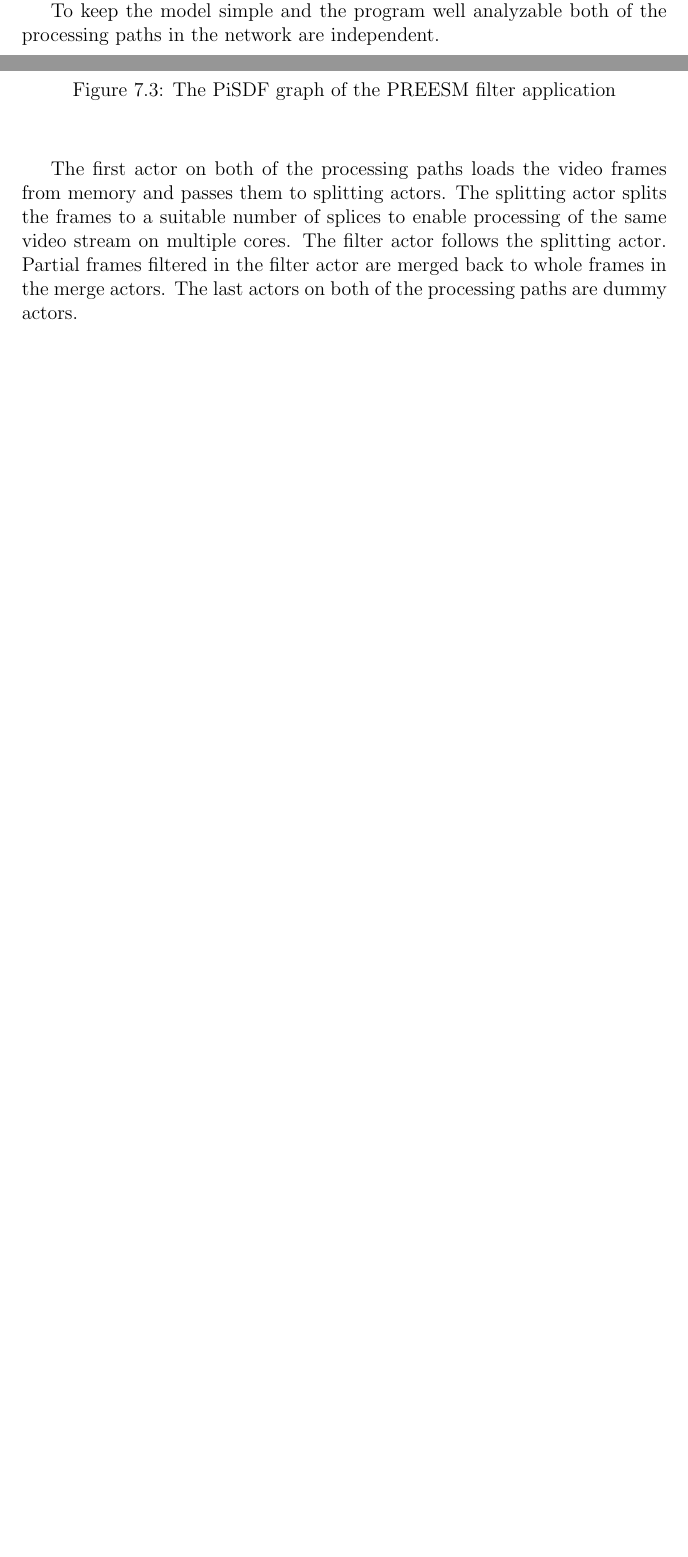
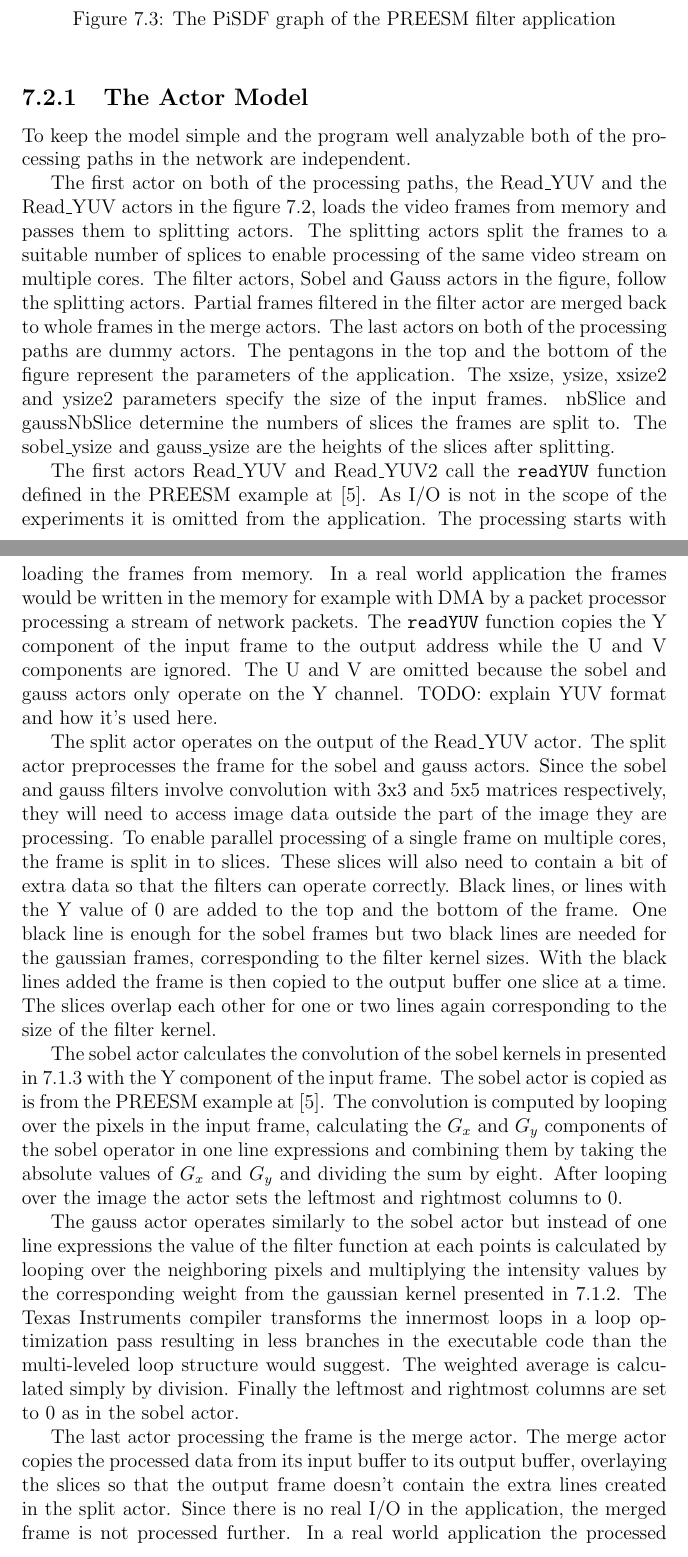
Before and after one commit to vuoristo/masters-thesis, a LaTeX thesis (thesis/thesis-vuorio.tex, which reads thesis/construction.tex): two parts of pages 31 and 32 of 40 before the commit and two parts of pages 32 and 33 of 41 after it, joined at a grey line, cut so that both start at the same text, the shorter picture padded with empty space. Compiled offline with pdfLaTeX.

Commit message:
explains the actor model

```diff
--- a/thesis/construction.tex
+++ b/thesis/construction.tex
@@ -177,10 +179,66 @@ the shared parts of the application.
+\subsection{The Actor Model}
+\label{subsec:actors}
 To keep the model simple and the program well analyzable both of the processing
 paths in the network are independent.
 
-The first actor on both of the processing paths loads the video frames from
-memory and passes them to splitting actors. The splitting actor splits the
-frames to a suitable number of splices to enable processing of the same video
-stream on multiple cores. The filter actor follows the splitting actor. Partial
-frames filtered in the filter actor are merged back to whole frames in the merge
-actors. The last actors on both of the processing paths are dummy actors.\\
+The first actor on both of the processing paths, the Read\_YUV and the Read\_YUV
+actors in the figure \ref{preesm_actors}, loads the video frames from memory and
+passes them to splitting actors. The splitting actors split the frames to a
+suitable number of splices to enable processing of the same video stream on
+multiple cores. The filter actors, Sobel and Gauss actors in the figure, follow
+the splitting actors. Partial frames filtered in the filter actor are merged
+back to whole frames in the merge actors. The last actors on both of the
+processing paths are dummy actors. The pentagons in the top and the bottom of
+the figure represent the parameters of the application. The xsize, ysize, xsize2
+and ysize2 parameters specify the size of the input frames. nbSlice and
+gaussNbSlice determine the numbers of slices the frames are split to. The
+sobel\_ysize and gauss\_ysize are the heights of the slices after splitting.
 
+The first actors Read\_YUV and Read\_YUV2 call the \texttt{readYUV} function
+defined in the PREESM example at \cite{preesmtut}. As I/O is not in the scope of
+the experiments it is omitted from the application. The processing starts with
+loading the frames from memory. In a real world application the frames would be
+written in the memory for example with DMA by a packet processor processing a
+stream of network packets. The \texttt{readYUV} function copies the Y component
+of the input frame to the output address while the U and V components are
+ignored. The U and V are omitted because the sobel and gauss actors only operate
+on the Y channel. TODO: explain YUV format and how it's used here.
+
+The split actor operates on the output of the Read\_YUV actor. The split actor
+preprocesses the frame for the sobel and gauss actors. Since the sobel and gauss
+filters involve convolution with 3x3 and 5x5 matrices respectively, they will
+need to access image data outside the part of the image they are processing. To
+enable parallel processing of a single frame on multiple cores, the frame is
+split in to slices. These slices will also need to contain a bit of extra data
+so that the filters can operate correctly. Black lines, or lines with the Y
+value of 0 are added to the top and the bottom of the frame. One black line is
+enough for the sobel frames but two black lines are needed for the gaussian
+frames, corresponding to the filter kernel sizes.  With the black lines added
+the frame is then copied to the output buffer one slice at a time. The slices
+overlap each other for one or two lines again corresponding to the size of the
+filter kernel.
+
+The sobel actor calculates the convolution of the sobel kernels in presented in
+\ref{fig:sobelmat} with the Y component of the input frame. The sobel actor is
+copied as is from the PREESM example at \cite{preesmtut}. The convolution is
+computed by looping over the pixels in the input frame, calculating the $G_{x}$
+and $G_{y}$ components of the sobel operator in one line expressions and
+combining them by taking the absolute values of $G_{x}$ and $G_{y}$ and dividing
+the sum by eight. After looping over the image the actor sets the leftmost and
+rightmost columns to 0.
+
+The gauss actor operates similarly to the sobel actor but instead of one line
+expressions the value of the filter function at each points is calculated by
+looping over the neighboring pixels and multiplying the intensity values by the
+corresponding weight from the gaussian kernel presented in \ref{fig:gaussmat}.
+The Texas Instruments compiler transforms the innermost loops in a loop
+optimization pass resulting in less branches in the executable code than the
+multi-leveled loop structure would suggest. The weighted average is calculated
+simply by division. Finally the leftmost and rightmost columns are set to 0 as
+in the sobel actor.
+
+The last actor processing the frame is the merge actor. The merge actor copies
+the processed data from its input buffer to its output buffer, overlaying the
+slices so that the output frame doesn't contain the extra lines created in the
+split actor. Since there is no real I/O in the application, the merged frame is
+not processed further. In a real world application the processed frame would be
```
Also changed, not shown: thesis/construction.tex (15 more changed lines).
